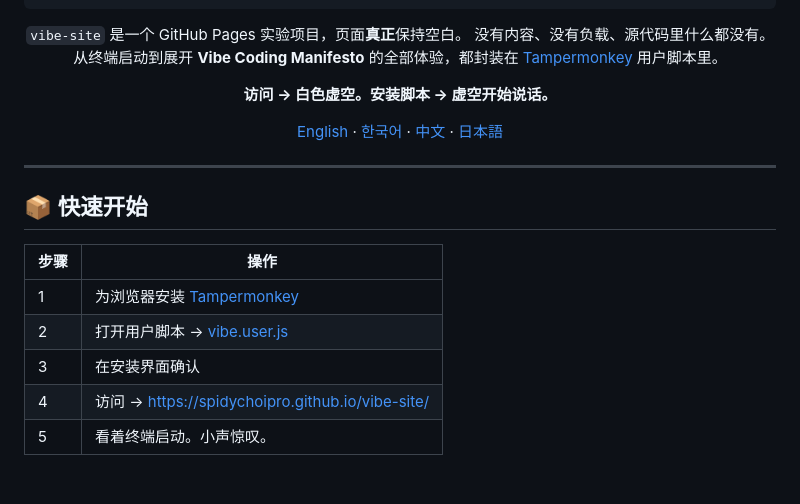
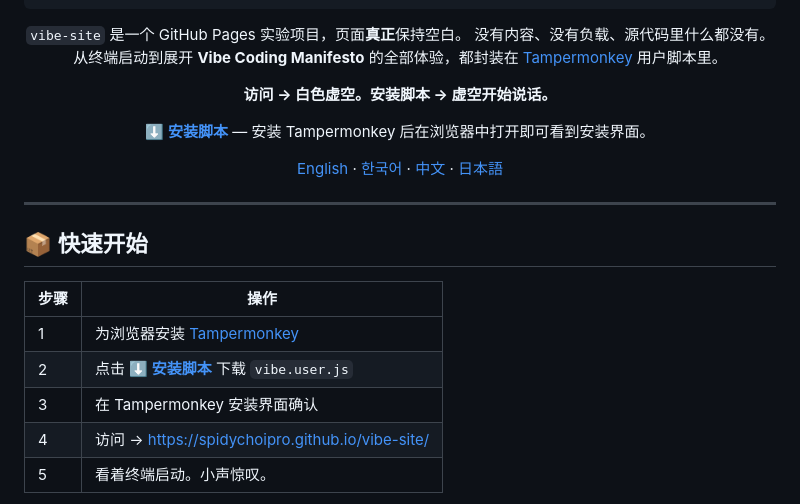
Before and after one commit to spidychoipro/vibe-site, a Markdown page: README.zh.md, the part around the change. GitHub-like rendering; blank space fills up the shorter version.

```diff
--- a/README.zh.md
+++ b/README.zh.md
@@ -23,6 +23,8 @@
 
 **访问 → 白色虚空。安装脚本 → 虚空开始说话。**
 
+**[⬇️ 安装脚本](https://spidychoipro.github.io/vibe-site/vibe.user.js)** — 安装 Tampermonkey 后在浏览器中打开即可看到安装界面。
+
 [English](../..) · [한국어](README.ko.md) · [中文](README.zh.md) · [日本語](README.ja.md)
 
 </div>
@@ -34,8 +36,8 @@
 | 步骤 | 操作 |
 |---|---|
 | 1 | 为浏览器安装 [Tampermonkey](https://www.tampermonkey.net/) |
-| 2 | 打开用户脚本 → [vibe.user.js](https://spidychoipro.github.io/vibe-site/vibe.user.js) |
-| 3 | 在安装界面确认 |
+| 2 | 点击 **⬇️ [安装脚本](https://spidychoipro.github.io/vibe-site/vibe.user.js)** 下载 `vibe.user.js` |
+| 3 | 在 Tampermonkey 安装界面确认 |
 | 4 | 访问 → <https://spidychoipro.github.io/vibe-site/> |
 | 5 | 看着终端启动。小声惊叹。 |
 
```
Also changed, not shown: README.ja.md (+3 -1 lines), README.ko.md (+4 -2 lines).
